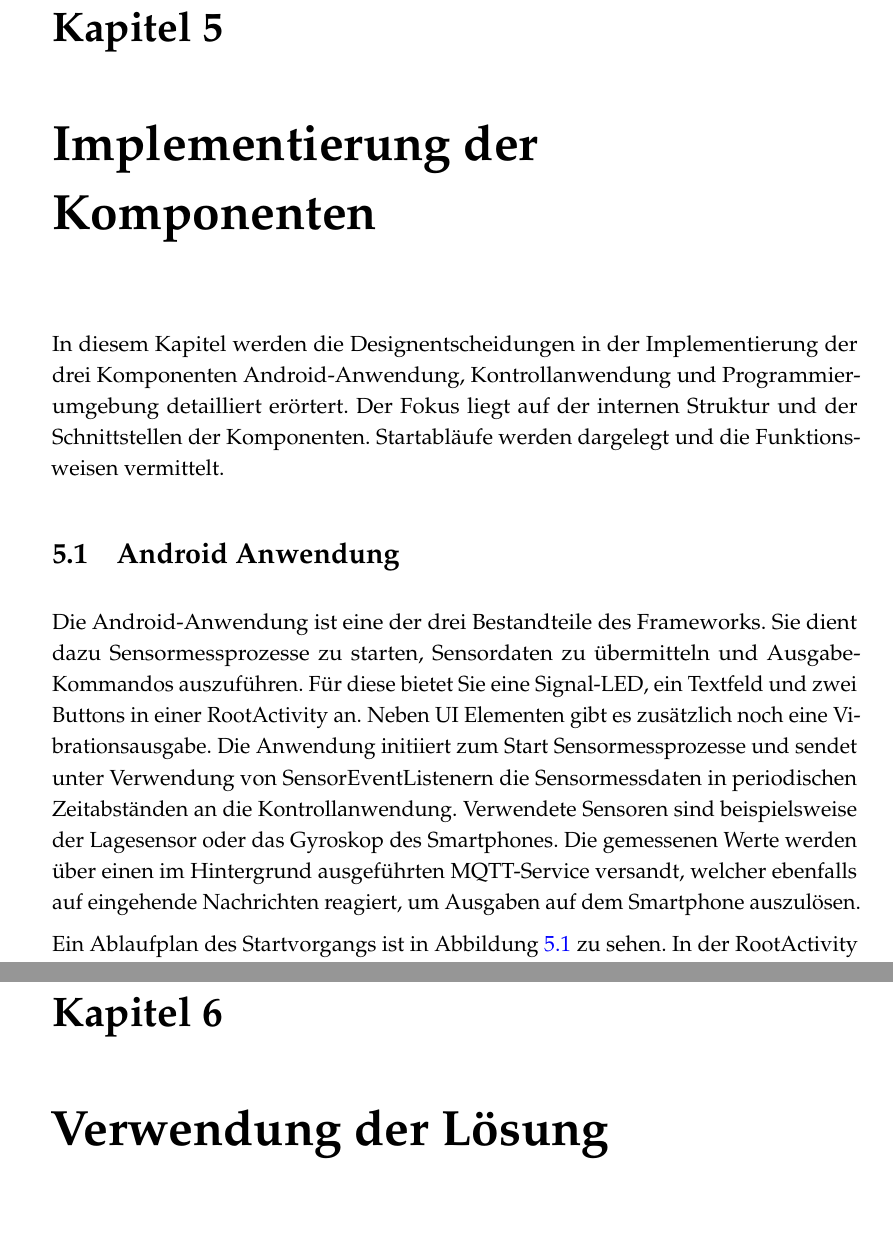
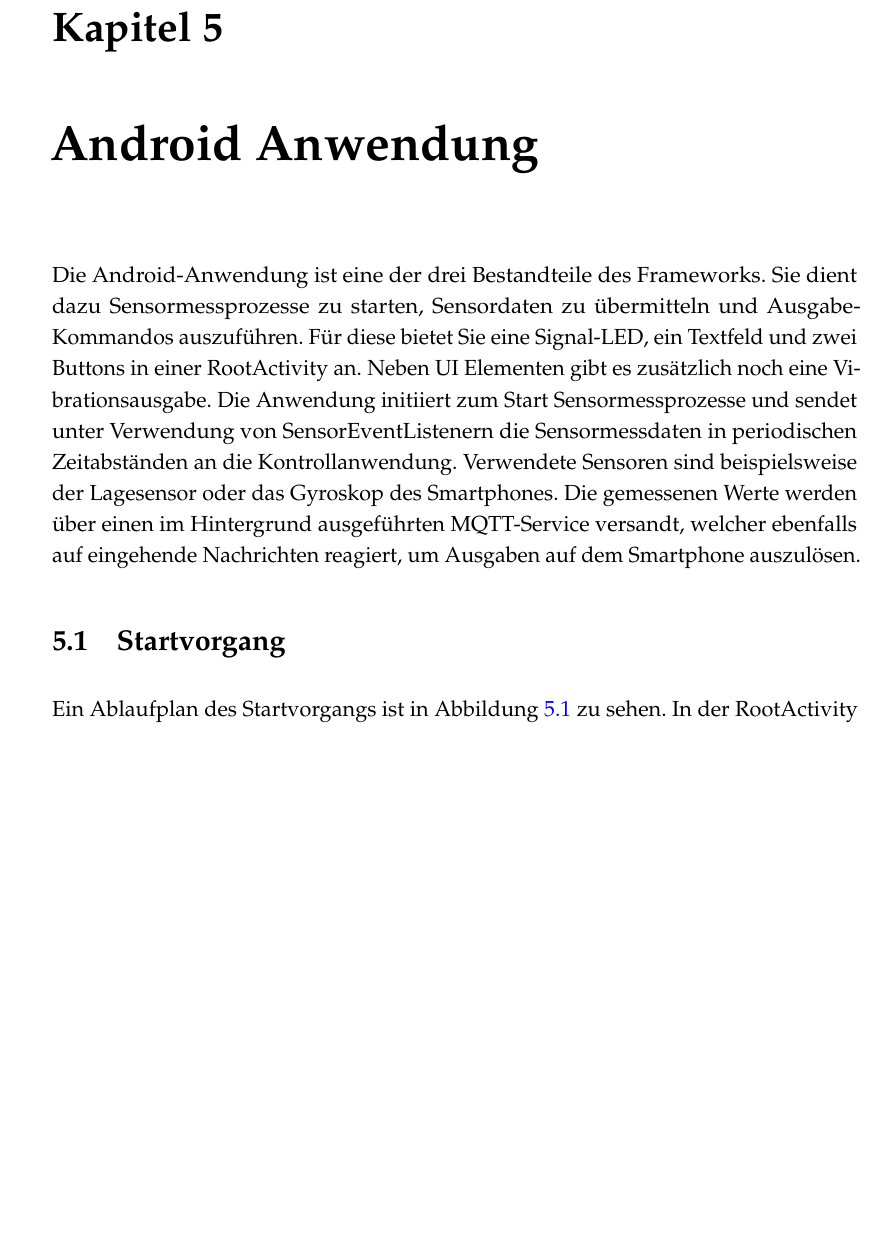
Before and after one commit to mcerwenetz/BA, a LaTeX thesis (LaTeXThesis/thesis.tex): two parts of pages 18 and 28 of 37 before the commit and part of page 18 of 36 after it, the two joined at a grey line, cut so that both start at the same text, the shorter picture padded with empty space. Compiled offline with pdfLaTeX.

Commit message:
fuck it, back to old structure

```diff
--- a/LaTeXThesis/thesis.tex
+++ b/LaTeXThesis/thesis.tex
@@ -336,12 +336,8 @@ Die Bibliothek sendet ein rpc\_request per UDP an das Kontrollprogramm.
 Dieses leitet die Nachricht per MQTT weiter an die Smartphone-App, wo das Kommando ausgeführt wird.
 Ein eventuell anfallender Rückgabewert wird durch eine rpc\_response vom Smartphone per MQTT zurück an die Kontrollanwendung gesendet, welche die Nachricht dann per UDP weiter an die Bibliothek weiterleitet.
 
-\chapter{Implementierung der Komponenten}
-In diesem Kapitel werden die Designentscheidungen in der Implementierung der drei Komponenten Android-Anwendung, Kontrollanwendung und Programmierumgebung detailliert erörtert.
-Der Fokus liegt auf der internen Struktur und der Schnittstellen der Komponenten.
-Startabläufe werden dargelegt und die Funktionsweisen vermittelt.
 
-\section{Android Anwendung}\label{chap:app}
+\chapter{Android Anwendung}\label{chap:app}
 Die Android-Anwendung ist eine der drei Bestandteile des Frameworks.
 Sie dient dazu Sensormessprozesse zu starten, Sensordaten zu übermitteln und Ausgabe-Kommandos auszuführen.
 Für diese bietet Sie eine Signal-LED, ein Textfeld und zwei Buttons in einer RootActivity an.
@@ -350,6 +346,7 @@ Die Anwendung initiiert zum Start Sensormessprozesse und sendet unter Verwendung
 Verwendete Sensoren sind beispielsweise der Lagesensor oder das Gyroskop des Smartphones.
 Die gemessenen Werte werden über einen im Hintergrund ausgeführten MQTT-Service versandt, welcher ebenfalls auf eingehende Nachrichten reagiert, um Ausgaben auf dem Smartphone auszulösen.
 
+\section{Startvorgang}
 Ein Ablaufplan des Startvorgangs ist in Abbildung \ref{fig:app_flow} zu sehen.
 %Todo: Hier fehlen noch die Schritte der EInbindung und Gedöns das ursprünglich nicht rein solte
 \begin{figure}[htbp]
@@ -553,4 +552,3 @@ Diese Lösung verringert die Anzahl der Lesevorgänge und die damit verbundenen
 Der Inhalt ist ab dem Einlesezeitpunkt auf dem Heap des Arbeitsspeichers gespeichert.
 Der Programmierer muss diesen am Ende seines Programms durch den Aufruf der \texttt{free}-Funktion wieder freigeben.
 
-\chapter{Verwendung der Lösung}
```
Also changed, not shown: LaTeXThesis/thesis.pdf, LaTeXThesis/thesis.tex (22 more changed lines).
